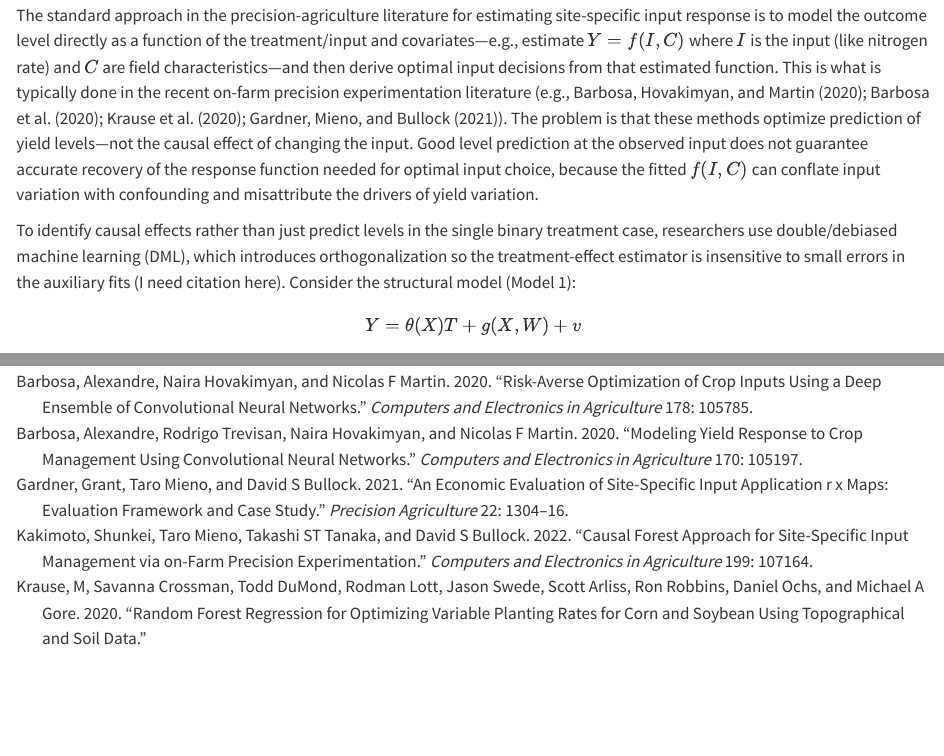
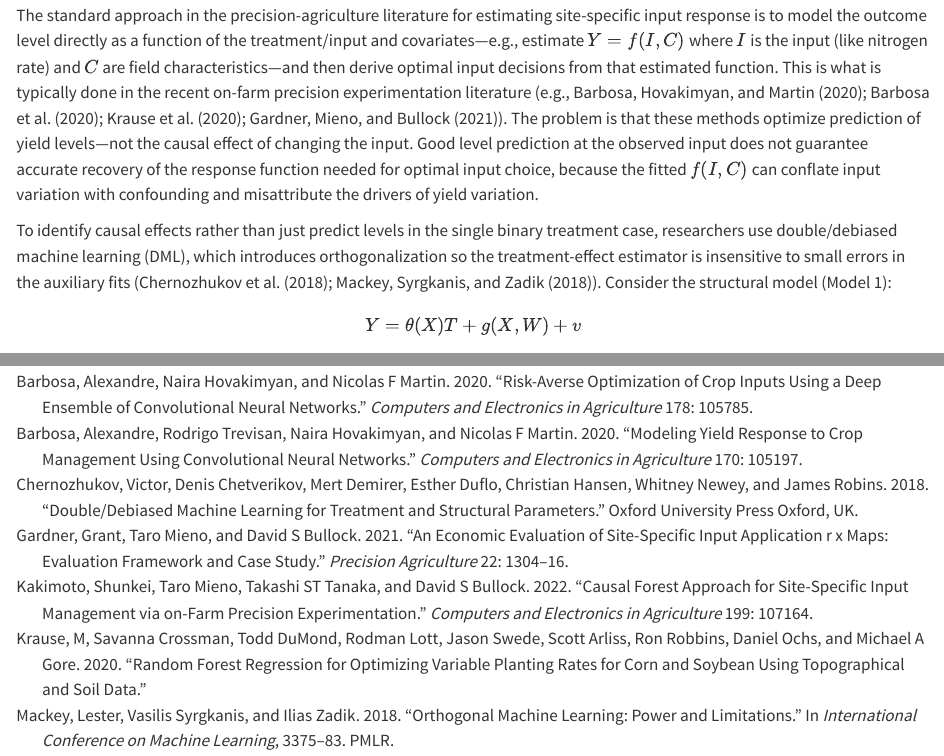
Before and after one commit to Monamousav/CF_Continuous, a Quarto document (Writing/manuscript_CF_continuous.qmd): the page in a window 1100 px wide, from 540 px down, and a second part further down, joined at a grey line. Rendered offline with R 4.5, knitr and Pandoc in place of Quarto, with nearby package versions; some code elsewhere in the file could not run offline.

Commit message:
Adding citations

````diff
--- a/Writing/manuscript_CF_continuous.qmd
+++ b/Writing/manuscript_CF_continuous.qmd
@@ -36,7 +36,7 @@ We run Monte Carlo simulation to test the performance of ...
 The standard approach in the precision-agriculture literature for estimating site-specific input response is to model the outcome level directly as a function of the treatment/input and covariates—e.g., estimate $Y=f(I,C)$ where $I$ is the input (like nitrogen rate) and $C$ are field characteristics—and then derive optimal input decisions from that estimated function. This is what is typically done in the recent on-farm precision experimentation literature (e.g., @barbosa2020risk; @barbosa2020modeling; @krause2020random; @gardner2021economic).
 The problem is that these methods optimize prediction of yield levels—not the causal effect of changing the input. Good level prediction at the observed input does not guarantee accurate recovery of the response function needed for optimal input choice, because the fitted $f(I,C)$ can conflate input variation with confounding and misattribute the drivers of yield variation.
 
-To identify causal effects rather than just predict levels in the single binary treatment case, researchers use double/debiased machine learning (DML), which introduces orthogonalization so the treatment-effect estimator is insensitive to small errors in the auxiliary fits (I need citation here).
+To identify causal effects rather than just predict levels in the single binary treatment case, researchers use double/debiased machine learning (DML), which introduces orthogonalization so the treatment-effect estimator is insensitive to small errors in the auxiliary fits (@chernozhukov2018double; @mackey2018orthogonal).
 Consider the structural model (Model 1):
 
 ```{=tex}
--- a/Writing/references.bib
+++ b/Writing/references.bib
@@ -2789,3 +2789,20 @@ note = {data accessible at \url{https://data.mendeley.com/datasets/y7cdhzww6w/dr
   pages   = {204-218},
   url     = {https://journal.r-project.org/archive/2016/RJ-2016-014/index.html}
 }
+
+
+@misc{chernozhukov2018double,
+  title={Double/debiased machine learning for treatment and structural parameters},
+  author={Chernozhukov, Victor and Chetverikov, Denis and Demirer, Mert and Duflo, Esther and Hansen, Christian and Newey, Whitney and Robins, James},
+  year={2018},
+  publisher={Oxford University Press Oxford, UK}
+}
+
+@inproceedings{mackey2018orthogonal,
+  title={Orthogonal machine learning: Power and limitations},
+  author={Mackey, Lester and Syrgkanis, Vasilis and Zadik, Ilias},
+  booktitle={International Conference on Machine Learning},
+  pages={3375--3383},
+  year={2018},
+  organization={PMLR}
+}
````
